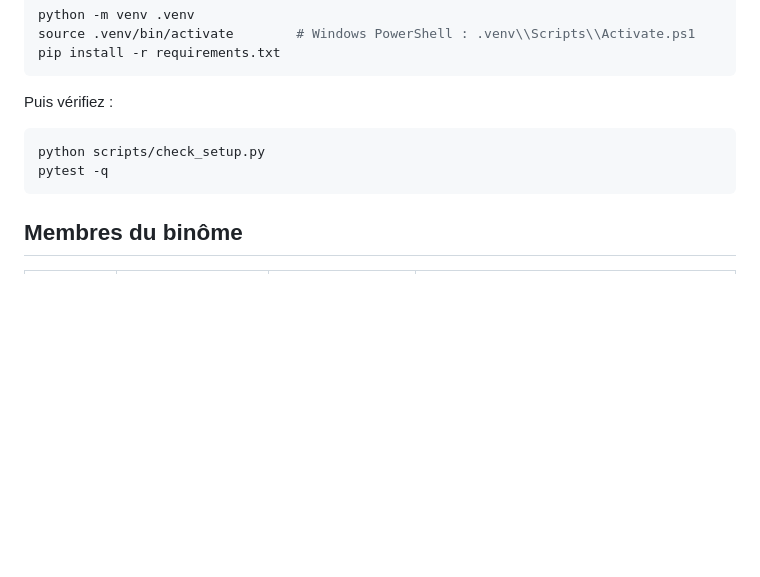
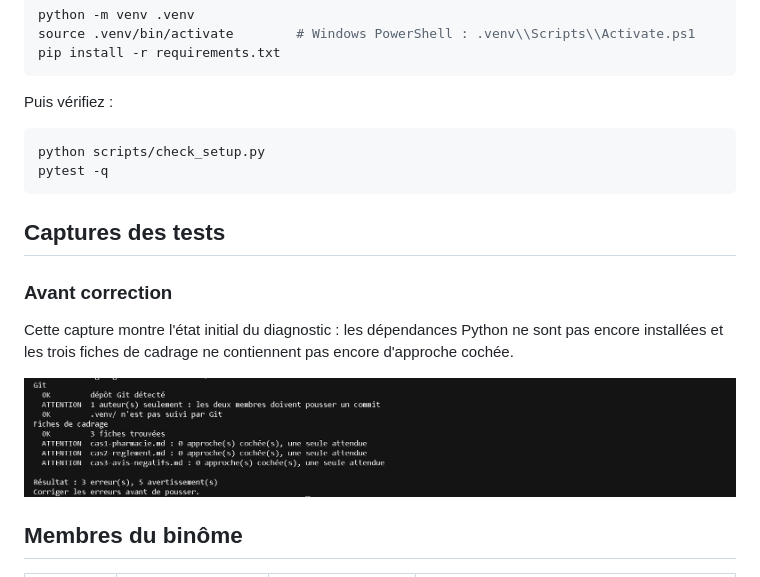
Before and after one commit to OthmaneW37/OthmaneMoussawi-A---AhmedRayaneRamzi-B, a Markdown page: README.md, the part around the change. GitHub-like rendering; pictures changed too: docs/captures/tests-avant-correction.png (added); blank space fills up the shorter version.

Commit message:
README : ajout de la capture du test initial

````diff
--- a/README.md
+++ b/README.md
@@ -18,6 +18,14 @@ python scripts/check_setup.py
 pytest -q
 ```
 
+## Captures des tests
+
+### Avant correction
+
+Cette capture montre l'état initial du diagnostic : les dépendances Python ne sont pas encore installées et les trois fiches de cadrage ne contiennent pas encore d'approche cochée.
+
+![Diagnostic initial avant correction](docs/captures/tests-avant-correction.png)
+
 ## Membres du binôme
 
 | Rôle | Nom | Identifiant GitHub | Travail de la semaine 1 |
````
